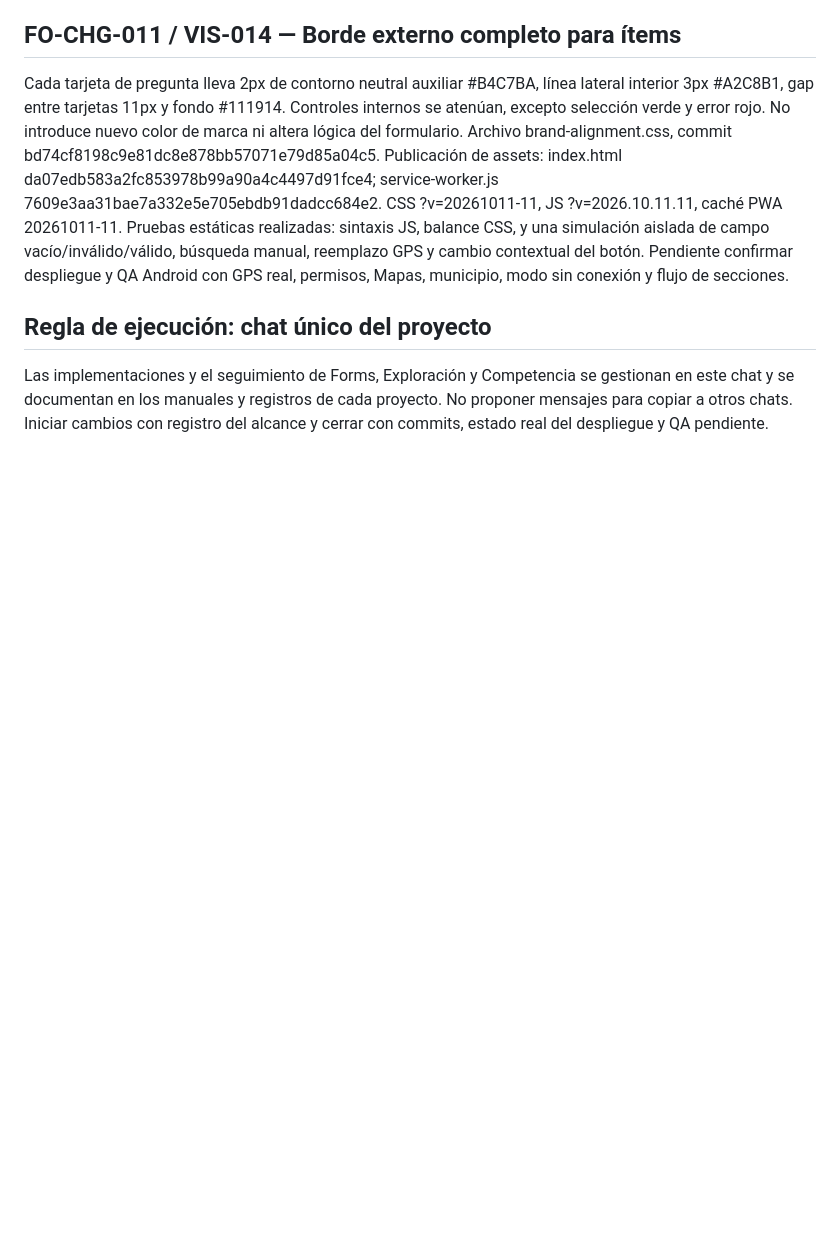
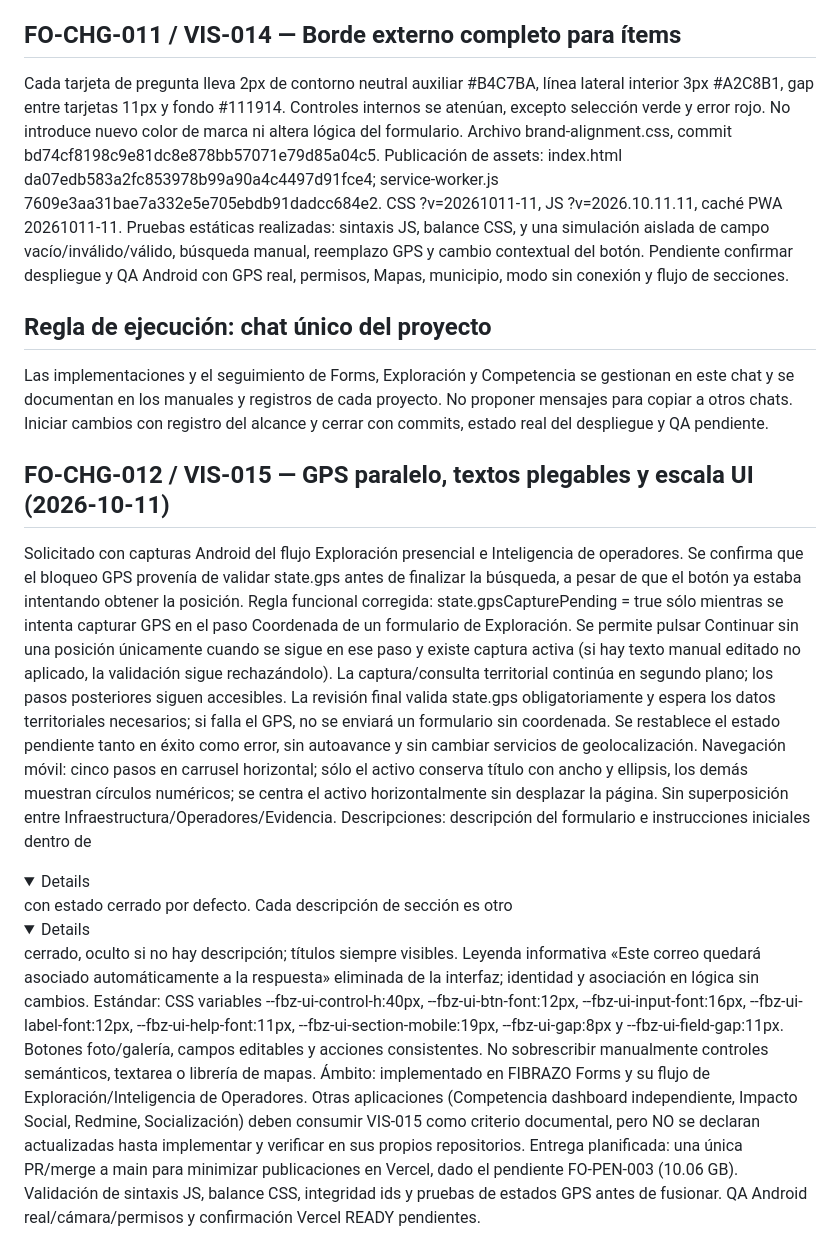
Before and after one commit to Femacchi12/fibrazo-forms, a Markdown page: docs/brand-compliance-audit.md, the part around the change. Rendered like a GitHub page; folded sections open; blank space fills up the shorter version.

Commit message:
work(forms): FO-CHG-012 docs/brand-compliance-audit.md

```diff
--- a/docs/brand-compliance-audit.md
+++ b/docs/brand-compliance-audit.md
@@ -92,3 +92,13 @@ Publicación de assets: index.html da07edb583a2fc853978b99a90a4c4497d91fce4; ser
 Pruebas estáticas realizadas: sintaxis JS, balance CSS, y una simulación aislada de campo vacío/inválido/válido, búsqueda manual, reemplazo GPS y cambio contextual del botón. Pendiente confirmar despliegue y QA Android con GPS real, permisos, Mapas, municipio, modo sin conexión y flujo de secciones.
 ## Regla de ejecución: chat único del proyecto
 Las implementaciones y el seguimiento de Forms, Exploración y Competencia se gestionan en este chat y se documentan en los manuales y registros de cada proyecto. No proponer mensajes para copiar a otros chats. Iniciar cambios con registro del alcance y cerrar con commits, estado real del despliegue y QA pendiente.
+
+
+## FO-CHG-012 / VIS-015 — GPS paralelo, textos plegables y escala UI (2026-10-11)
+Solicitado con capturas Android del flujo Exploración presencial e Inteligencia de operadores. Se confirma que el bloqueo GPS provenía de validar state.gps antes de finalizar la búsqueda, a pesar de que el botón ya estaba intentando obtener la posición.
+Regla funcional corregida: state.gpsCapturePending = true sólo mientras se intenta capturar GPS en el paso Coordenada de un formulario de Exploración. Se permite pulsar Continuar sin una posición únicamente cuando se sigue en ese paso y existe captura activa (si hay texto manual editado no aplicado, la validación sigue rechazándolo). La captura/consulta territorial continúa en segundo plano; los pasos posteriores siguen accesibles. La revisión final valida state.gps obligatoriamente y espera los datos territoriales necesarios; si falla el GPS, no se enviará un formulario sin coordenada. Se restablece el estado pendiente tanto en éxito como error, sin autoavance y sin cambiar servicios de geolocalización.
+Navegación móvil: cinco pasos en carrusel horizontal; sólo el activo conserva título con ancho y ellipsis, los demás muestran círculos numéricos; se centra el activo horizontalmente sin desplazar la página. Sin superposición entre Infraestructura/Operadores/Evidencia.
+Descripciones: descripción del formulario e instrucciones iniciales dentro de <details> con estado cerrado por defecto. Cada descripción de sección es otro <details> cerrado, oculto si no hay descripción; títulos siempre visibles. Leyenda informativa «Este correo quedará asociado automáticamente a la respuesta» eliminada de la interfaz; identidad y asociación en lógica sin cambios.
+Estándar: CSS variables --fbz-ui-control-h:40px, --fbz-ui-btn-font:12px, --fbz-ui-input-font:16px, --fbz-ui-label-font:12px, --fbz-ui-help-font:11px, --fbz-ui-section-mobile:19px, --fbz-ui-gap:8px y --fbz-ui-field-gap:11px. Botones foto/galería, campos editables y acciones consistentes. No sobrescribir manualmente controles semánticos, textarea o librería de mapas.
+Ámbito: implementado en FIBRAZO Forms y su flujo de Exploración/Inteligencia de Operadores. Otras aplicaciones (Competencia dashboard independiente, Impacto Social, Redmine, Socialización) deben consumir VIS-015 como criterio documental, pero NO se declaran actualizadas hasta implementar y verificar en sus propios repositorios.
+Entrega planificada: una única PR/merge a main para minimizar publicaciones en Vercel, dado el pendiente FO-PEN-003 (10.06 GB). Validación de sintaxis JS, balance CSS, integridad ids y pruebas de estados GPS antes de fusionar. QA Android real/cámara/permisos y confirmación Vercel READY pendientes.
```
